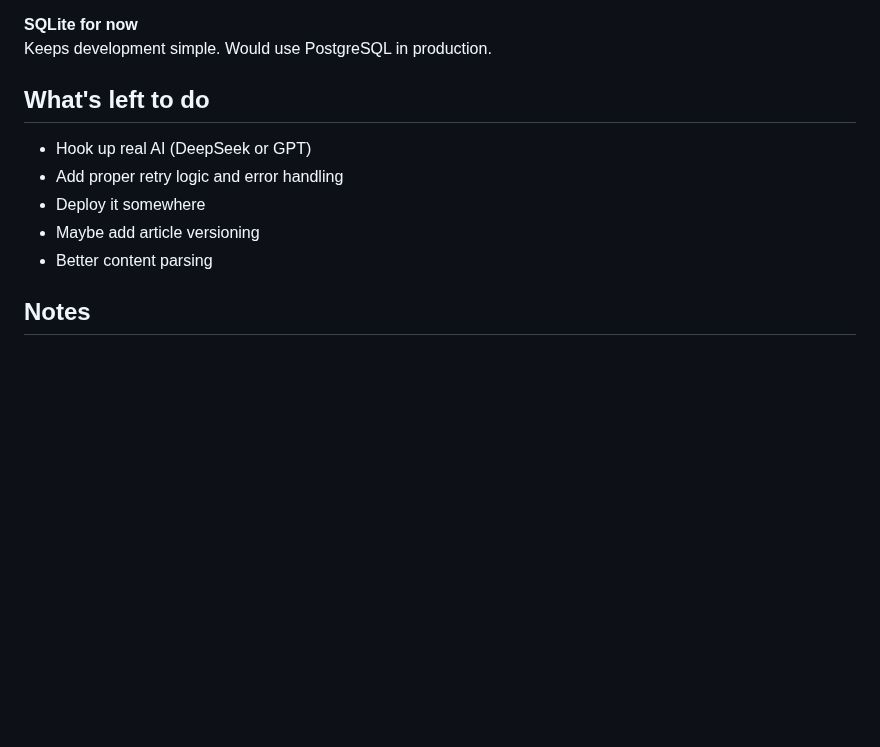
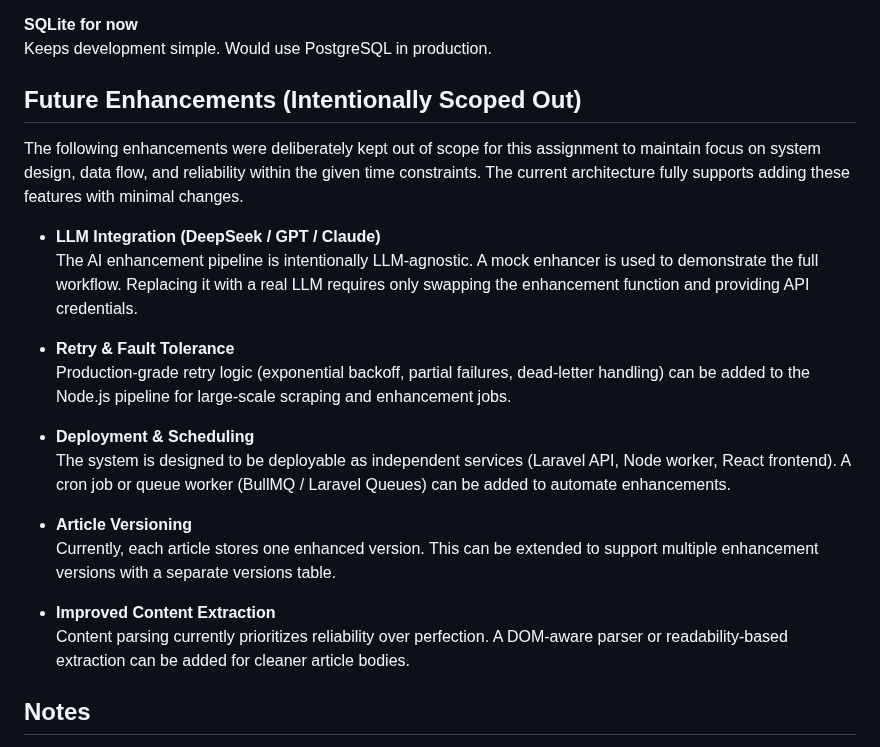
Before and after one commit to barathraj048/beyondchats-assignment, a Markdown page: Readme.md, the part around the change. Drawn GitHub-style; blank space fills up the shorter version.

Commit message:
Revise future enhancements section in Readme.md
Updated the section on future enhancements to clarify intentionally scoped-out features and provide detailed descriptions for each enhancement.

```diff
--- a/Readme.md
+++ b/Readme.md
@@ -110,13 +110,25 @@ Good for data display, easy to extend.
 **SQLite for now**
 Keeps development simple. Would use PostgreSQL in production.
 
-## What's left to do
+## Future Enhancements (Intentionally Scoped Out)
 
-- Hook up real AI (DeepSeek or GPT)
-- Add proper retry logic and error handling
-- Deploy it somewhere
-- Maybe add article versioning
-- Better content parsing
+The following enhancements were deliberately kept out of scope for this assignment to maintain focus on system design, data flow, and reliability within the given time constraints. The current architecture fully supports adding these features with minimal changes.
+
+- **LLM Integration (DeepSeek / GPT / Claude)**
+  The AI enhancement pipeline is intentionally LLM-agnostic. A mock enhancer is used to demonstrate the full workflow. Replacing it with a real LLM requires only swapping the enhancement function and providing API credentials.
+
+- **Retry & Fault Tolerance**
+  Production-grade retry logic (exponential backoff, partial failures, dead-letter handling) can be added to the Node.js pipeline for large-scale scraping and enhancement jobs.
+
+- **Deployment & Scheduling**
+  The system is designed to be deployable as independent services (Laravel API, Node worker, React frontend). A cron job or queue worker (BullMQ / Laravel Queues) can be added to automate enhancements.
+
+- **Article Versioning**
+  Currently, each article stores one enhanced version. This can be extended to support multiple enhancement versions with a separate versions table.
+
+- **Improved Content Extraction**
+  Content parsing currently prioritizes reliability over perfection. A DOM-aware parser or readability-based extraction can be added for cleaner article bodies.
+
 
 ## Notes
 
```
